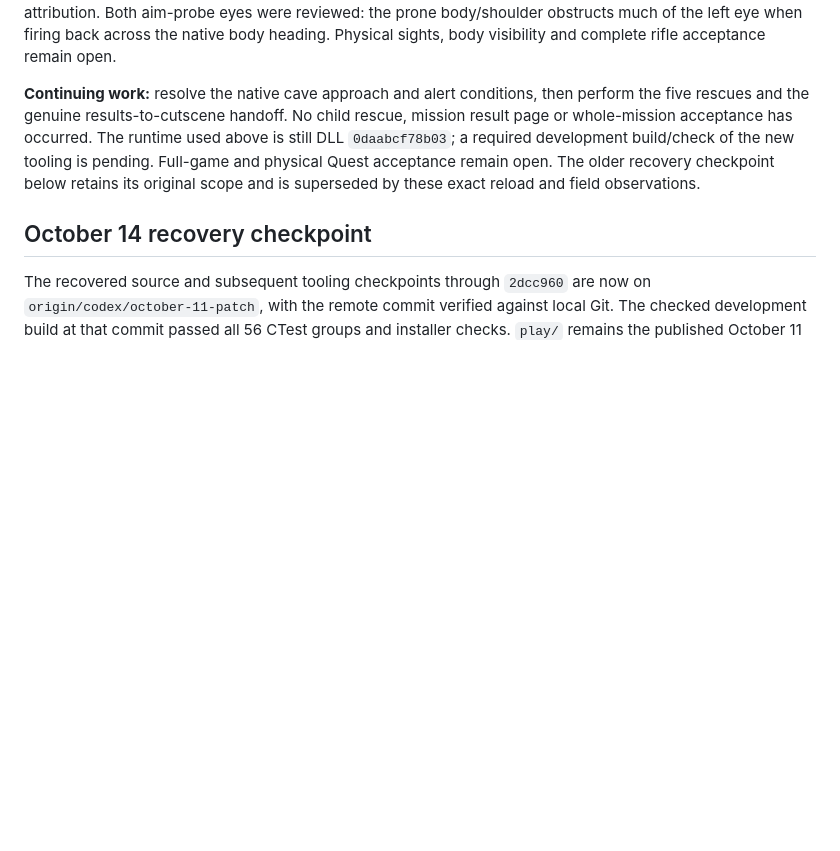
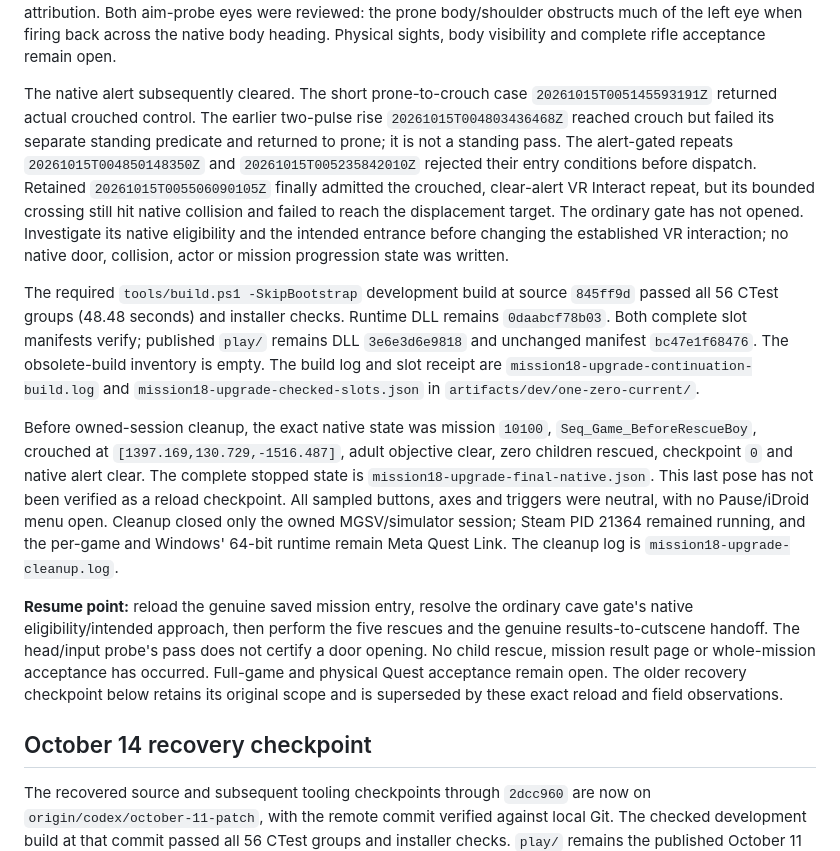
Before and after one commit to nikamigaming-create/MGS5VR, a Markdown page: docs/CURRENT.md, the part around the change. GitHub-like rendering; blank space fills up the shorter version.

Commit message:
Save checked build and exact Mission 18 continuation state

```diff
--- a/docs/CURRENT.md
+++ b/docs/CURRENT.md
@@ -74,13 +74,44 @@ eyes were reviewed: the prone body/shoulder obstructs much of the left eye
 when firing back across the native body heading. Physical sights, body
 visibility and complete rifle acceptance remain open.
 
-**Continuing work:** resolve the native cave approach and alert conditions,
-then perform the five rescues and the genuine results-to-cutscene handoff.
-No child rescue, mission result page or whole-mission acceptance has occurred.
-The runtime used above is still DLL `0daabcf78b03`; a required development
-build/check of the new tooling is pending. Full-game and physical Quest
-acceptance remain open. The older recovery checkpoint below retains its
-original scope and is superseded by these exact reload and field observations.
+The native alert subsequently cleared. The short prone-to-crouch case
+`20261015T005145593191Z` returned actual crouched control. The earlier
+two-pulse rise `20261015T004803436468Z` reached crouch but failed its separate
+standing predicate and returned to prone; it is not a standing pass.
+The alert-gated repeats `20261015T004850148350Z` and
+`20261015T005235842010Z` rejected their entry conditions before dispatch.
+Retained `20261015T005506090105Z` finally admitted the crouched, clear-alert
+VR Interact repeat, but its bounded crossing still hit native collision and
+failed to reach the displacement target. The ordinary gate has not opened.
+Investigate its native eligibility and the intended entrance before changing
+the established VR interaction; no native door, collision, actor or mission
+progression state was written.
+
+The required `tools/build.ps1 -SkipBootstrap` development build at source
+`845ff9d` passed all 56 CTest groups (48.48 seconds) and installer checks.
+Runtime DLL remains `0daabcf78b03`. Both complete slot manifests verify;
+published `play/` remains DLL `3e6e3d6e9818` and unchanged manifest
+`bc47e1f68476`. The obsolete-build inventory is empty. The build log and slot
+receipt are `mission18-upgrade-continuation-build.log` and
+`mission18-upgrade-checked-slots.json` in `artifacts/dev/one-zero-current/`.
+
+Before owned-session cleanup, the exact native state was mission `10100`,
+`Seq_Game_BeforeRescueBoy`, crouched at `[1397.169,130.729,-1516.487]`,
+adult objective clear, zero children rescued, checkpoint `0` and native
+alert clear. The complete stopped state is `mission18-upgrade-final-native.json`.
+This last pose has not been verified as a reload checkpoint. All sampled
+buttons, axes and triggers were neutral, with no Pause/iDroid menu open.
+Cleanup closed only the owned MGSV/simulator session; Steam PID 21364 remained
+running, and the per-game and Windows' 64-bit runtime remain Meta Quest Link.
+The cleanup log is `mission18-upgrade-cleanup.log`.
+
+**Resume point:** reload the genuine saved mission entry, resolve the ordinary
+cave gate's native eligibility/intended approach, then perform the five rescues
+and the genuine results-to-cutscene handoff. The head/input probe's pass does
+not certify a door opening. No child rescue, mission result page or
+whole-mission acceptance has occurred. Full-game and physical Quest acceptance
+remain open. The older recovery checkpoint below retains its original scope
+and is superseded by these exact reload and field observations.
 
 ## October 14 recovery checkpoint
 
```
Also changed, not shown: docs/VR_1_0_POLISH.md (+10 -4 lines).
